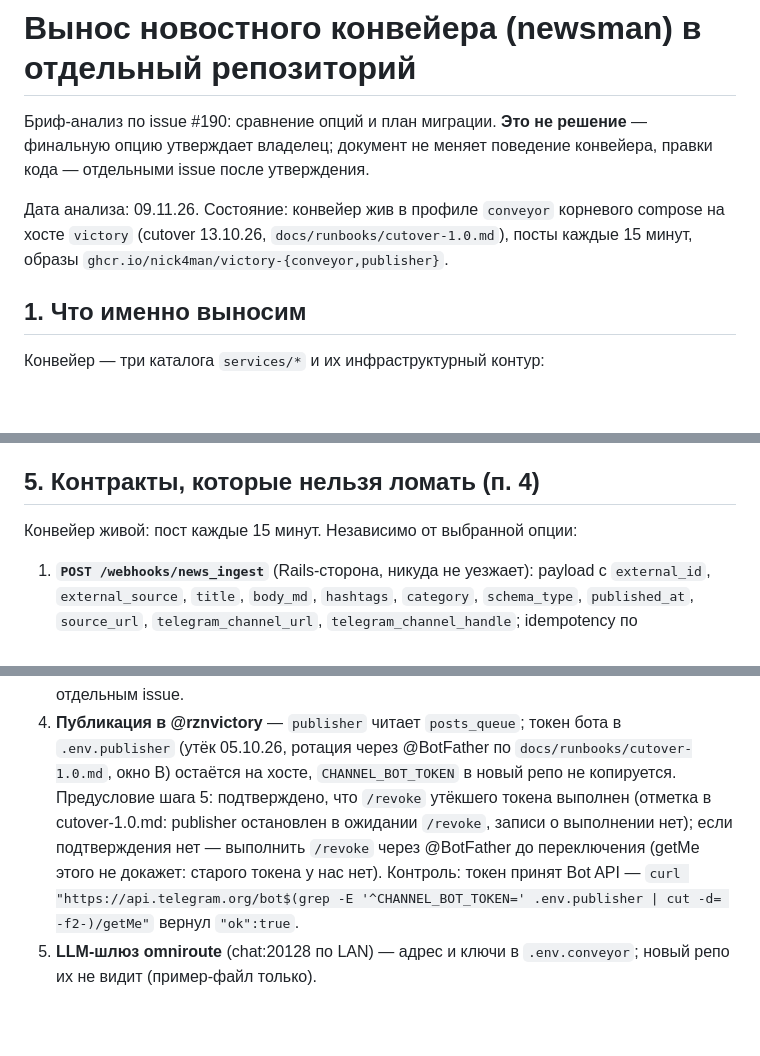
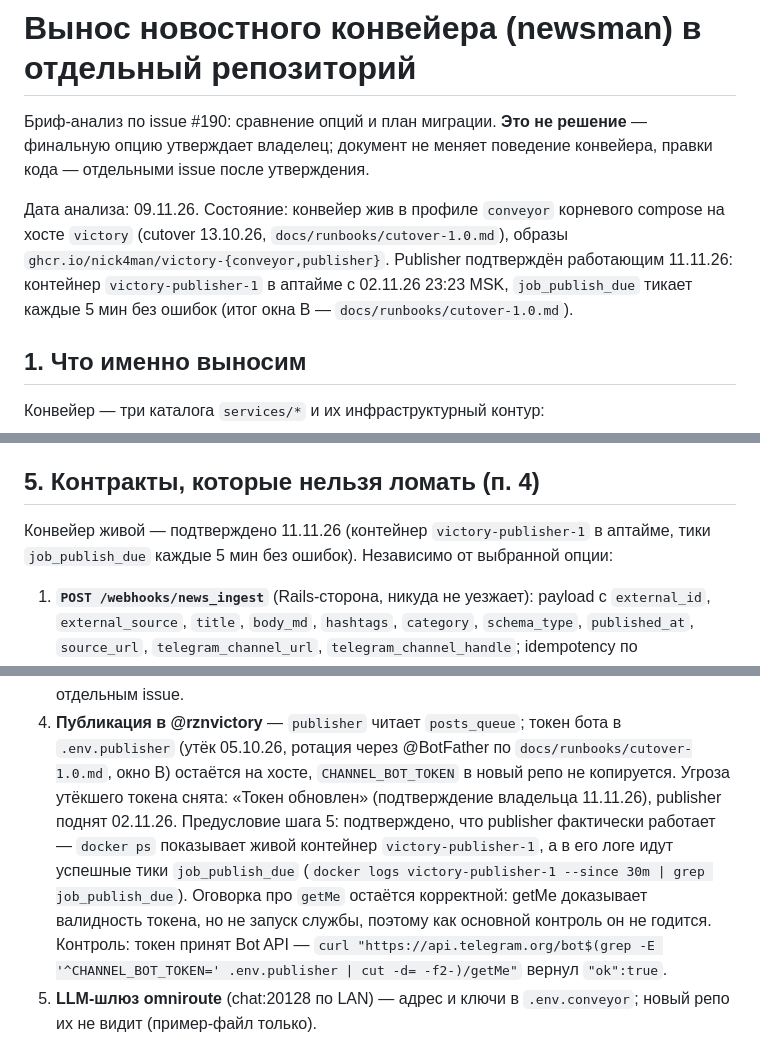
Before and after one commit to nick4man/victory, a Markdown page: docs/runbooks/newsman-extraction.md, 3 parts joined by grey strips. Drawn GitHub-style; blank space fills up the shorter version.

Commit message:
docs(runbooks): актуализировать состояние publisher — токен обновлён, контейнер работает
newsman-extraction.md: вводная часть и шаг 5 зафиксировали подтверждённое
11.11.26 состояние (victory-publisher-1 в аптайме с 02.11.26, тики
job_publish_due каждые 5 мин); предусловие шага 5 — проверка живого
контейнера в дополнение к getMe (оговорка про getMe сохранена).
cutover-1.0.md: итоговая отметка в стоп-листе окна B — токен обновлён
11.11.26, угроза утёкшего токена снята.

Closes #197

```diff
--- a/docs/runbooks/newsman-extraction.md
+++ b/docs/runbooks/newsman-extraction.md
@@ -6,7 +6,10 @@
 
 Дата анализа: 09.11.26. Состояние: конвейер жив в профиле `conveyor` корневого
 compose на хосте `victory` (cutover 13.10.26, `docs/runbooks/cutover-1.0.md`),
-посты каждые 15 минут, образы `ghcr.io/nick4man/victory-{conveyor,publisher}`.
+образы `ghcr.io/nick4man/victory-{conveyor,publisher}`. Publisher подтверждён
+работающим 11.11.26: контейнер `victory-publisher-1` в аптайме с 02.11.26 23:23
+MSK, `job_publish_due` тикает каждые 5 мин без ошибок (итог окна B —
+`docs/runbooks/cutover-1.0.md`).
 
 ## 1. Что именно выносим
 
@@ -130,7 +133,9 @@ schema initdb (`services/urgent-news-collector/schema` монтируется в
 
 ## 5. Контракты, которые нельзя ломать (п. 4)
 
-Конвейер живой: пост каждые 15 минут. Независимо от выбранной опции:
+Конвейер живой — подтверждено 11.11.26 (контейнер `victory-publisher-1`
+в аптайме, тики `job_publish_due` каждые 5 мин без ошибок). Независимо от
+выбранной опции:
 
 1. **`POST /webhooks/news_ingest`** (Rails-сторона, никуда не уезжает):
    payload с `external_id`, `external_source`, `title`, `body_md`,
@@ -164,12 +169,15 @@ schema initdb (`services/urgent-news-collector/schema` монтируется в
 4. **Публикация в @rznvictory** — `publisher` читает `posts_queue`; токен
    бота в `.env.publisher` (утёк 05.10.26, ротация через @BotFather по
    `docs/runbooks/cutover-1.0.md`, окно B) остаётся на хосте,
-   `CHANNEL_BOT_TOKEN` в новый репо не копируется. Предусловие шага 5:
-   подтверждено, что `/revoke` утёкшего токена выполнен (отметка в
-   cutover-1.0.md: publisher остановлен в ожидании `/revoke`, записи о
-   выполнении нет); если подтверждения нет — выполнить `/revoke` через
-   @BotFather до переключения (getMe этого не докажет: старого токена
-   у нас нет). Контроль: токен принят Bot API — `curl
+   `CHANNEL_BOT_TOKEN` в новый репо не копируется. Угроза утёкшего токена
+   снята: «Токен обновлен» (подтверждение владельца 11.11.26), publisher
+   поднят 02.11.26. Предусловие шага 5: подтверждено, что publisher
+   фактически работает — `docker ps` показывает живой контейнер
+   `victory-publisher-1`, а в его логе идут успешные тики `job_publish_due`
+   (`docker logs victory-publisher-1 --since 30m | grep job_publish_due`).
+   Оговорка про `getMe` остаётся корректной: getMe доказывает валидность
+   токена, но не запуск службы, поэтому как основной контроль он не
+   годится. Контроль: токен принят Bot API — `curl
    "https://api.telegram.org/bot$(grep -E '^CHANNEL_BOT_TOKEN='
    .env.publisher | cut -d= -f2-)/getMe"` вернул `"ok":true`.
 5. **LLM-шлюз omniroute** (chat:20128 по LAN) — адрес и ключи в
```
Also changed, not shown: docs/runbooks/cutover-1.0.md (+3 -0 lines).
